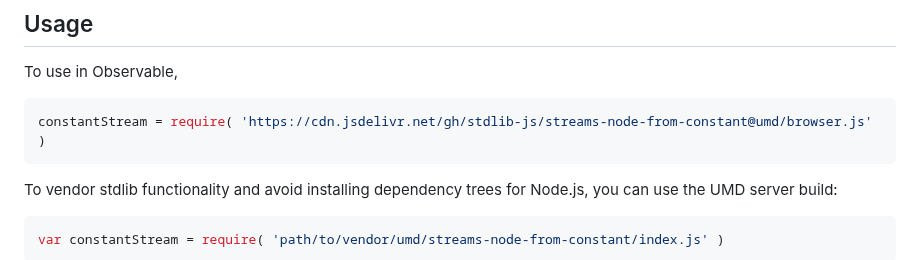
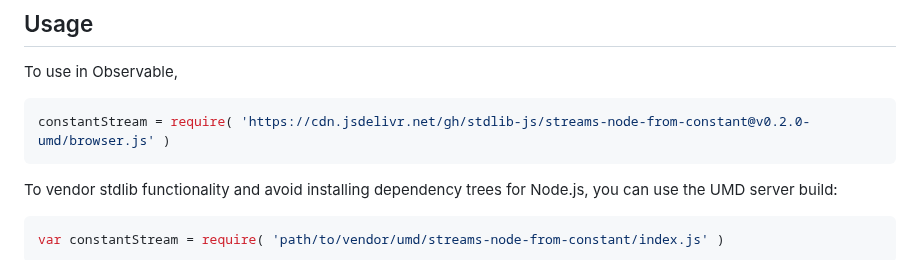
Before and after one commit to stdlib-js/streams-node-from-constant, a Markdown page: README.md, the part around one of its changes. GitHub-like rendering.

Commit message:
Update README.md for UMD bundle v0.2.0

````diff
--- a/README.md
+++ b/README.md
@@ -44,7 +44,7 @@ limitations under the License.
 To use in Observable,
 
 ```javascript
-constantStream = require( 'https://cdn.jsdelivr.net/gh/stdlib-js/streams-node-from-constant@umd/browser.js' )
+constantStream = require( 'https://cdn.jsdelivr.net/gh/stdlib-js/streams-node-from-constant@v0.2.0-umd/browser.js' )
 ```
 
 To vendor stdlib functionality and avoid installing dependency trees for Node.js, you can use the UMD server build:
````
Also changed, not shown: other parts of README.md (+2 -2 lines).
